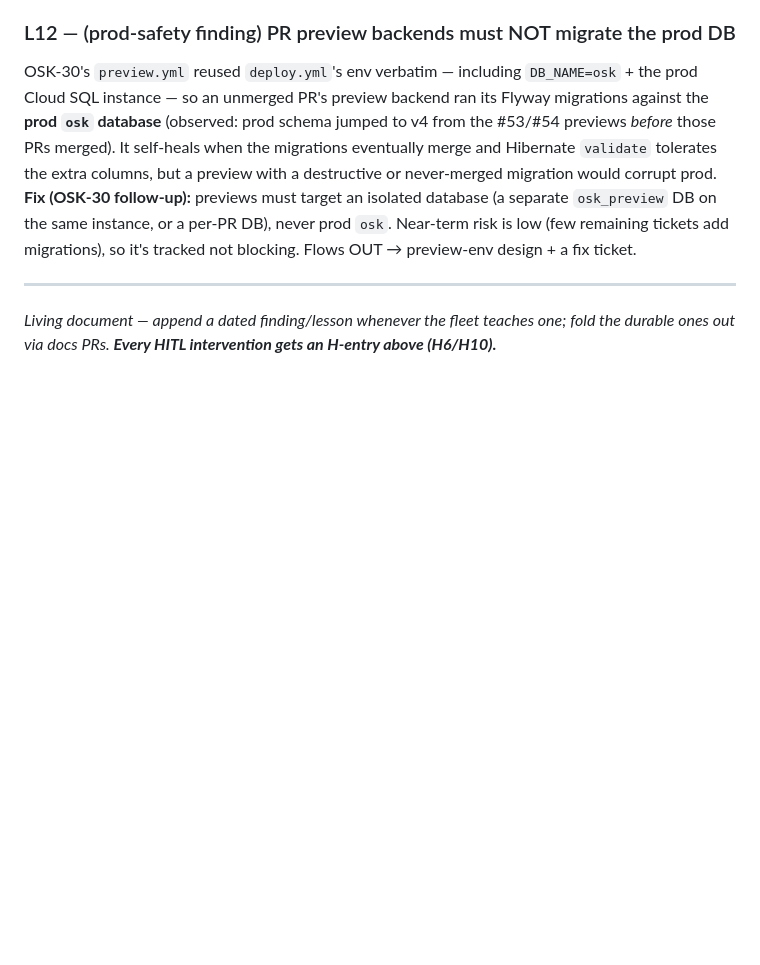
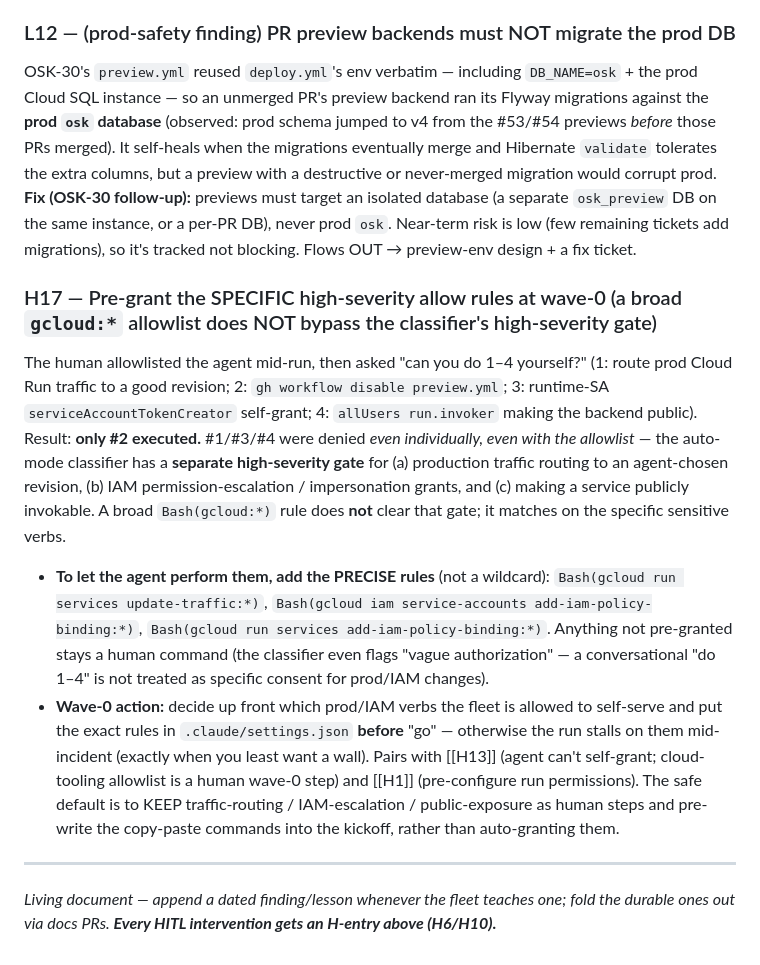
Before and after one commit to hellobasitsiddiqui/osk1, a Markdown page: docs/agents/LESSONS-LEARNED.md, the part around the change. GitHub-like rendering; blank space fills up the shorter version.

Commit message:
docs(agents): H17 — pre-grant specific high-severity allow rules at wave-0 (broad gcloud:* doesn't bypass the classifier gate)

```diff
--- a/docs/agents/LESSONS-LEARNED.md
+++ b/docs/agents/LESSONS-LEARNED.md
@@ -188,6 +188,11 @@ Pre-assigning migration versions to parallel agents (OSK-84 `V3`, OSK-80 `V4`) a
 ### L12 — (prod-safety finding) PR preview backends must NOT migrate the prod DB
 OSK-30's `preview.yml` reused `deploy.yml`'s env verbatim — including `DB_NAME=osk` + the prod Cloud SQL instance — so an unmerged PR's preview backend ran its Flyway migrations against the **prod `osk` database** (observed: prod schema jumped to v4 from the #53/#54 previews *before* those PRs merged). It self-heals when the migrations eventually merge and Hibernate `validate` tolerates the extra columns, but a preview with a destructive or never-merged migration would corrupt prod. **Fix (OSK-30 follow-up):** previews must target an isolated database (a separate `osk_preview` DB on the same instance, or a per-PR DB), never prod `osk`. Near-term risk is low (few remaining tickets add migrations), so it's tracked not blocking. Flows OUT → preview-env design + a fix ticket.
 
+### H17 — Pre-grant the SPECIFIC high-severity allow rules at wave-0 (a broad `gcloud:*` allowlist does NOT bypass the classifier's high-severity gate)
+The human allowlisted the agent mid-run, then asked "can you do 1–4 yourself?" (1: route prod Cloud Run traffic to a good revision; 2: `gh workflow disable preview.yml`; 3: runtime-SA `serviceAccountTokenCreator` self-grant; 4: `allUsers run.invoker` making the backend public). Result: **only #2 executed.** #1/#3/#4 were denied *even individually, even with the allowlist* — the auto-mode classifier has a **separate high-severity gate** for (a) production traffic routing to an agent-chosen revision, (b) IAM permission-escalation / impersonation grants, and (c) making a service publicly invokable. A broad `Bash(gcloud:*)` rule does **not** clear that gate; it matches on the specific sensitive verbs.
+- **To let the agent perform them, add the PRECISE rules** (not a wildcard): `Bash(gcloud run services update-traffic:*)`, `Bash(gcloud iam service-accounts add-iam-policy-binding:*)`, `Bash(gcloud run services add-iam-policy-binding:*)`. Anything not pre-granted stays a human command (the classifier even flags "vague authorization" — a conversational "do 1–4" is not treated as specific consent for prod/IAM changes).
+- **Wave-0 action:** decide up front which prod/IAM verbs the fleet is allowed to self-serve and put the exact rules in `.claude/settings.json` **before** "go" — otherwise the run stalls on them mid-incident (exactly when you least want a wall). Pairs with [[H13]] (agent can't self-grant; cloud-tooling allowlist is a human wave-0 step) and [[H1]] (pre-configure run permissions). The safe default is to KEEP traffic-routing / IAM-escalation / public-exposure as human steps and pre-write the copy-paste commands into the kickoff, rather than auto-granting them.
+
 ---
 
 _Living document — append a dated finding/lesson whenever the fleet teaches one; fold the durable ones out via docs PRs. **Every HITL intervention gets an H-entry above (H6/H10).**_
```
